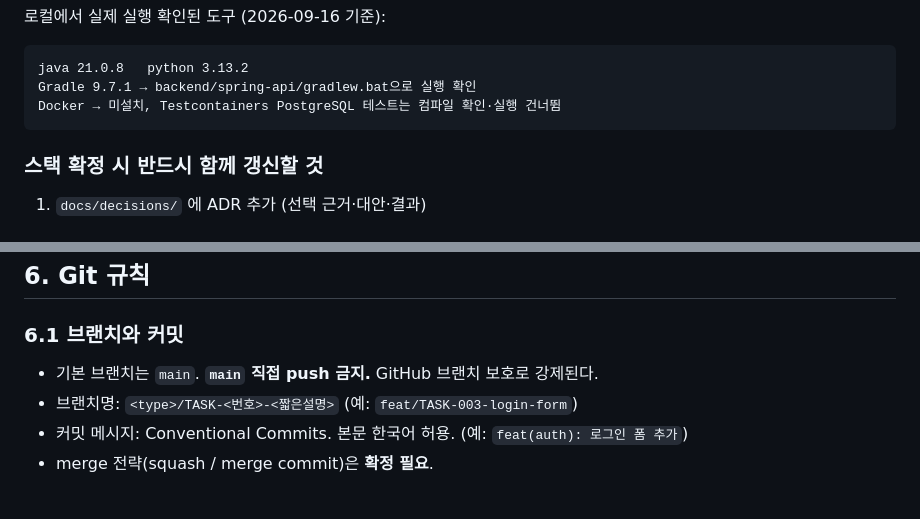
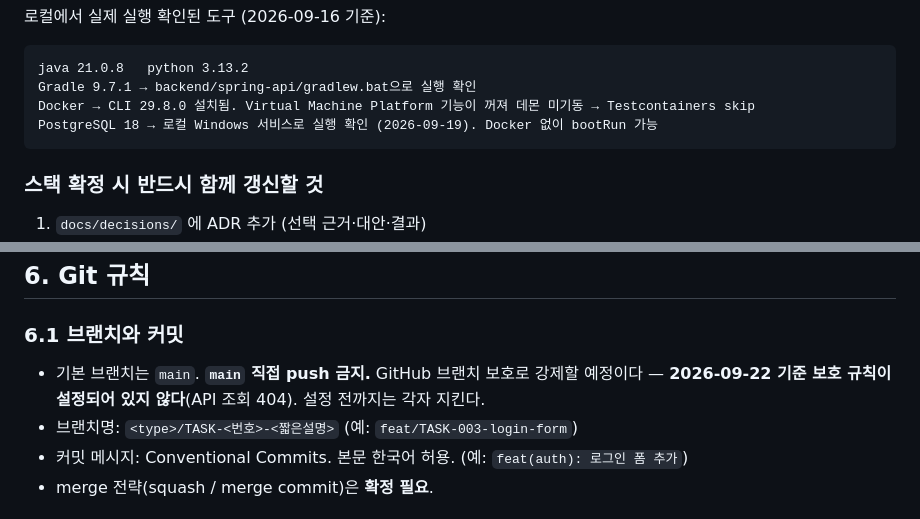
Before and after one commit to SKUnohtaekyung/PULSE_SCC, a Markdown page: AGENTS.md, 2 parts joined by grey strips. Drawn GitHub-style.

Commit message:
docs(handoff): TASK-011 실제 DB 검증과 세션 종료 상태 기록
- 로컬 PostgreSQL 18 에서 인증 API 를 실제 실행한 결과 기록
- 독립 검토 지적 처리 현황과 남은 작업 정리
- AGENTS.md 의 Docker 상태와 브랜치 보호 기술을 실제와 맞게 정정

Co-Authored-By: Claude Opus 5 <noreply@anthropic.com>

````diff
--- a/AGENTS.md
+++ b/AGENTS.md
@@ -52,7 +52,8 @@ SCC는 15주짜리 프로젝트이고 산출물의 상당 부분이 문서다.
 ```
 java 21.0.8   python 3.13.2
 Gradle 9.7.1 → backend/spring-api/gradlew.bat으로 실행 확인
-Docker → 미설치, Testcontainers PostgreSQL 테스트는 컴파일 확인·실행 건너뜀
+Docker → CLI 29.8.0 설치됨. Virtual Machine Platform 기능이 꺼져 데몬 미기동 → Testcontainers skip
+PostgreSQL 18 → 로컬 Windows 서비스로 실행 확인 (2026-09-19). Docker 없이 bootRun 가능
 ```
 
 ### 스택 확정 시 반드시 함께 갱신할 것
@@ -144,7 +145,7 @@ Docker → 미설치, Testcontainers PostgreSQL 테스트는 컴파일 확인·
 
 ### 6.1 브랜치와 커밋
 
-- 기본 브랜치는 `main`. **`main` 직접 push 금지.** GitHub 브랜치 보호로 강제된다.
+- 기본 브랜치는 `main`. **`main` 직접 push 금지.** GitHub 브랜치 보호로 강제할 예정이다 — **2026-09-22 기준 보호 규칙이 설정되어 있지 않다**(API 조회 404). 설정 전까지는 각자 지킨다.
 - 브랜치명: `<type>/TASK-<번호>-<짧은설명>` (예: `feat/TASK-003-login-form`)
 - 커밋 메시지: Conventional Commits. 본문 한국어 허용. (예: `feat(auth): 로그인 폼 추가`)
 - merge 전략(squash / merge commit)은 **확정 필요**.
````
Also changed, not shown: 1 other file.
